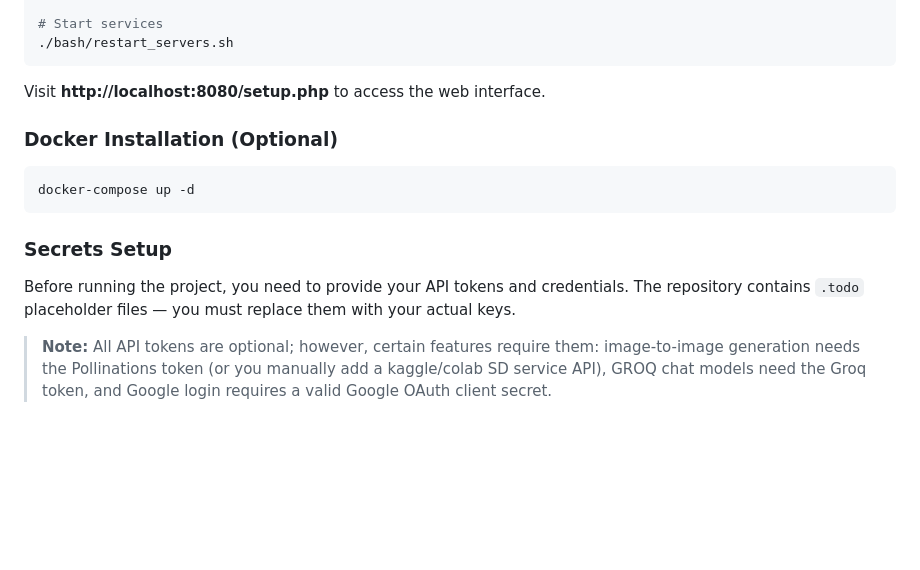
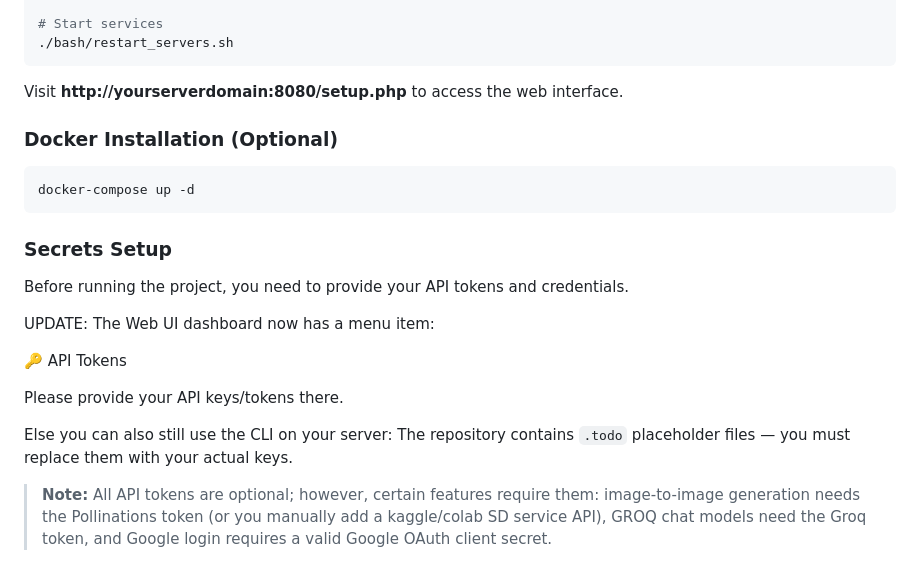
Before and after one commit to sebastianpw/sage, a Markdown page: README.md, the part around the change. GitHub-like rendering; blank space fills up the shorter version.

Commit message:
added 🔑 API Tokens explanation

````diff
--- a/README.md
+++ b/README.md
@@ -116,7 +116,7 @@ composer install
 ./bash/restart_servers.sh
 ```
 
-Visit **http://localhost:8080/setup.php** to access the web interface.
+Visit **http://yourserverdomain:8080/setup.php** to access the web interface.
 
 ### Docker Installation (Optional)
 
@@ -127,7 +127,17 @@ docker-compose up -d
 
 ### Secrets Setup
 
-Before running the project, you need to provide your API tokens and credentials. The repository contains `.todo` placeholder files — you must replace them with your actual keys.
+Before running the project, you need to provide your API tokens and credentials.
+
+UPDATE:
+The Web UI dashboard now has a menu item:
+
+🔑 API Tokens
+
+Please provide your API keys/tokens there.
+
+Else you can also still use the CLI on your server:
+The repository contains `.todo` placeholder files — you must replace them with your actual keys.
 > **Note:** All API tokens are optional; however, certain features require them: image-to-image generation needs the Pollinations token (or you manually add a kaggle/colab SD service API), GROQ chat models need the Groq token, and Google login requires a valid Google OAuth client secret.
 
 
````
